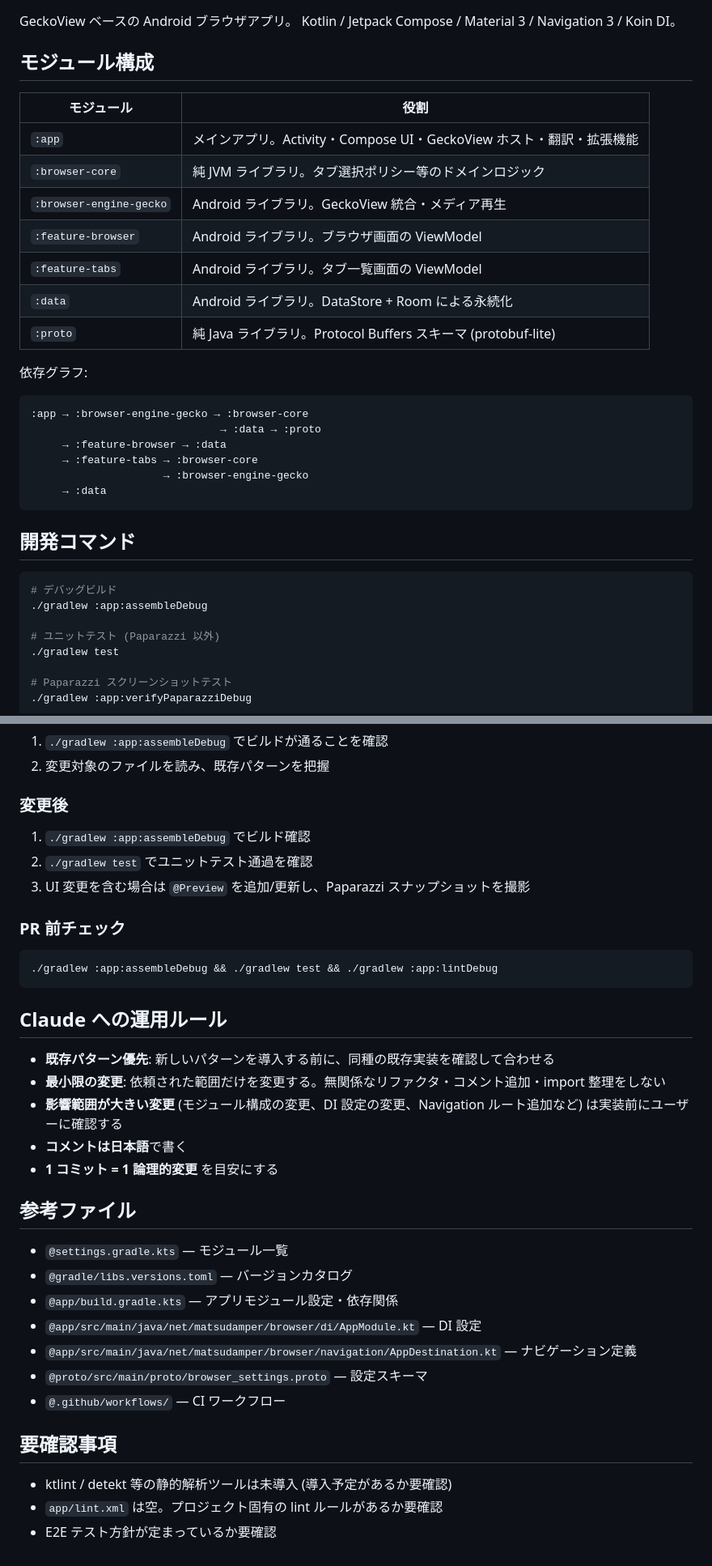
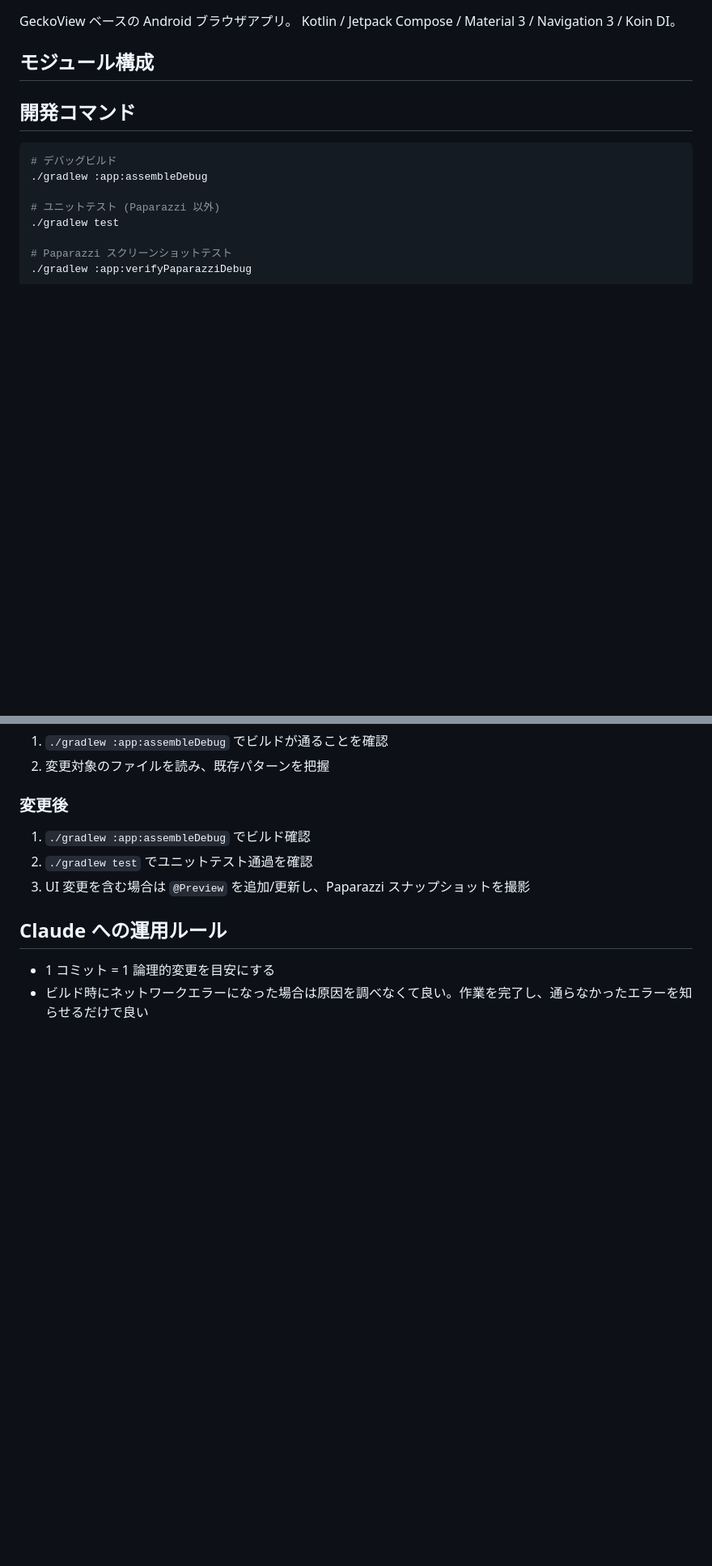
Before and after one commit to matsudamper/browsem, a Markdown page: CLAUDE.md, 2 parts joined by grey strips. Shown at 81% size. Drawn GitHub-style; blank space fills up the shorter version.

````diff
--- a/CLAUDE.md
+++ b/CLAUDE.md
@@ -6,27 +6,6 @@ GeckoView ベースの Android ブラウザアプリ。
 Kotlin / Jetpack Compose / Material 3 / Navigation 3 / Koin DI。
 
 ## モジュール構成
-
-| モジュール | 役割 |
-|-----------|------|
-| `:app` | メインアプリ。Activity・Compose UI・GeckoView ホスト・翻訳・拡張機能 |
-| `:browser-core` | 純 JVM ライブラリ。タブ選択ポリシー等のドメインロジック |
-| `:browser-engine-gecko` | Android ライブラリ。GeckoView 統合・メディア再生 |
-| `:feature-browser` | Android ライブラリ。ブラウザ画面の ViewModel |
-| `:feature-tabs` | Android ライブラリ。タブ一覧画面の ViewModel |
-| `:data` | Android ライブラリ。DataStore + Room による永続化 |
-| `:proto` | 純 Java ライブラリ。Protocol Buffers スキーマ (protobuf-lite) |
-
-依存グラフ:
-
-```
-:app → :browser-engine-gecko → :browser-core
-                              → :data → :proto
-     → :feature-browser → :data
-     → :feature-tabs → :browser-core
-                     → :browser-engine-gecko
-     → :data
-```
 
 ## 開発コマンド
 
@@ -173,32 +99,7 @@ Proto → DataStore/Room → Repository → ViewModel (StateFlow) → Compose
 2. `./gradlew test` でユニットテスト通過を確認
 3. UI 変更を含む場合は `@Preview` を追加/更新し、Paparazzi スナップショットを撮影
 
-### PR 前チェック
-
-```bash
-./gradlew :app:assembleDebug && ./gradlew test && ./gradlew :app:lintDebug
-```
-
 ## Claude への運用ルール
 
-- **既存パターン優先**: 新しいパターンを導入する前に、同種の既存実装を確認して合わせる
-- **最小限の変更**: 依頼された範囲だけを変更する。無関係なリファクタ・コメント追加・import 整理をしない
-- **影響範囲が大きい変更** (モジュール構成の変更、DI 設定の変更、Navigation ルート追加など) は実装前にユーザーに確認する
-- **コメントは日本語**で書く
-- **1 コミット = 1 論理的変更** を目安にする
-
-## 参考ファイル
-
-- `@settings.gradle.kts` — モジュール一覧
-- `@gradle/libs.versions.toml` — バージョンカタログ
-- `@app/build.gradle.kts` — アプリモジュール設定・依存関係
-- `@app/src/main/java/net/matsudamper/browser/di/AppModule.kt` — DI 設定
-- `@app/src/main/java/net/matsudamper/browser/navigation/AppDestination.kt` — ナビゲーション定義
-- `@proto/src/main/proto/browser_settings.proto` — 設定スキーマ
-- `@.github/workflows/` — CI ワークフロー
-
-## 要確認事項
-
-- ktlint / detekt 等の静的解析ツールは未導入 (導入予定があるか要確認)
-- `app/lint.xml` は空。プロジェクト固有の lint ルールがあるか要確認
-- E2E テスト方針が定まっているか要確認
+- 1 コミット = 1 論理的変更を目安にする
+- ビルド時にネットワークエラーになった場合は原因を調べなくて良い。作業を完了し、通らなかったエラーを知らせるだけで良い
````
Also changed, not shown: other parts of CLAUDE.md (+2 -55 lines).
